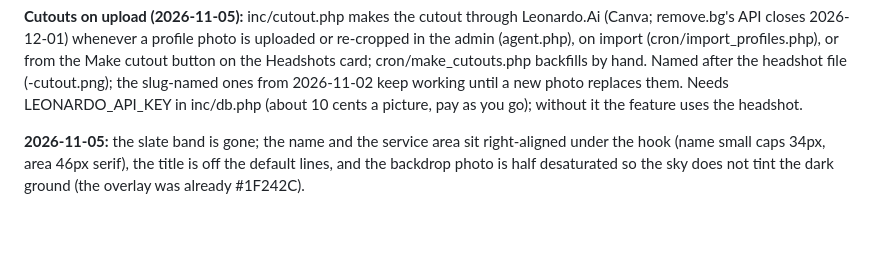
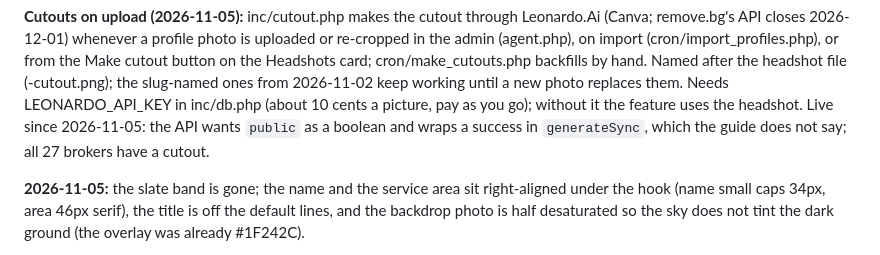
Before and after one commit to nikkiduck/mh-marketing, a Markdown page: docs/HANDOFF-social-plan.md, the part around the change. Drawn GitHub-style; blank space fills up the shorter version.

```diff
--- a/docs/HANDOFF-social-plan.md
+++ b/docs/HANDOFF-social-plan.md
@@ -198,7 +198,9 @@ button on the Headshots card; cron/make_cutouts.php backfills by hand. Named
 after the headshot file (<name>-cutout.png); the slug-named ones from
 2026-11-02 keep working until a new photo replaces them. Needs
 LEONARDO_API_KEY in inc/db.php (about 10 cents a picture, pay as you go);
-without it the feature uses the headshot.
+without it the feature uses the headshot. Live since 2026-11-05: the API
+wants `public` as a boolean and wraps a success in `generateSync`, which the
+guide does not say; all 27 brokers have a cutout.
 
 **2026-11-05:** the slate band is gone; the name and the service area sit
 right-aligned under the hook (name small caps 34px, area 46px serif), the
```
Also changed, not shown: CLAUDE.md (+7 -1 lines).
